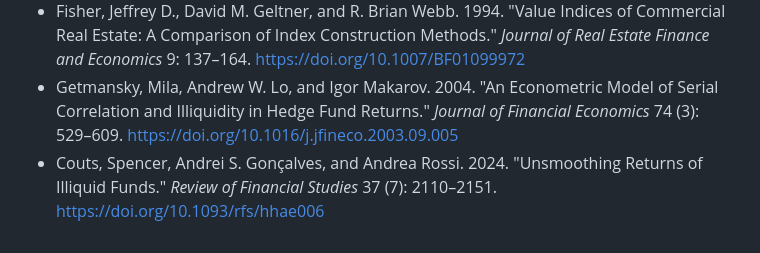
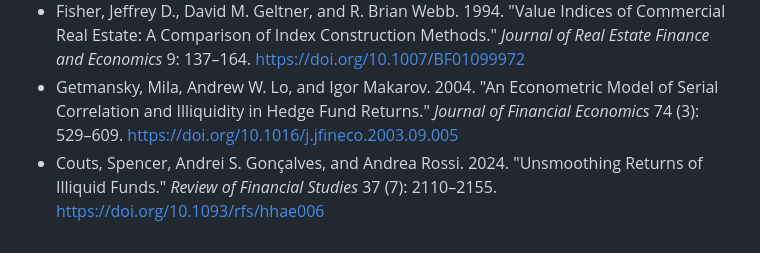
Before and after one commit to minjee-kim/NYC-appraisal, a Markdown page: README.md, the part around the change. Drawn GitHub-style.

Commit message:
Correct the Couts, Gonçalves, and Rossi page range.

```diff
--- a/README.md
+++ b/README.md
@@ -38,4 +38,4 @@ The desmoothing papers below invert a smoothed index. This project writes that s
 - Geltner, David. 1993. "Estimating Market Values from Appraised Values without Assuming an Efficient Market." *Journal of Real Estate Research* 8 (3): 325–345. https://doi.org/10.1080/10835547.1993.12090713
 - Fisher, Jeffrey D., David M. Geltner, and R. Brian Webb. 1994. "Value Indices of Commercial Real Estate: A Comparison of Index Construction Methods." *Journal of Real Estate Finance and Economics* 9: 137–164. https://doi.org/10.1007/BF01099972
 - Getmansky, Mila, Andrew W. Lo, and Igor Makarov. 2004. "An Econometric Model of Serial Correlation and Illiquidity in Hedge Fund Returns." *Journal of Financial Economics* 74 (3): 529–609. https://doi.org/10.1016/j.jfineco.2003.09.005
-- Couts, Spencer, Andrei S. Gonçalves, and Andrea Rossi. 2024. "Unsmoothing Returns of Illiquid Funds." *Review of Financial Studies* 37 (7): 2110–2151. https://doi.org/10.1093/rfs/hhae006
+- Couts, Spencer, Andrei S. Gonçalves, and Andrea Rossi. 2024. "Unsmoothing Returns of Illiquid Funds." *Review of Financial Studies* 37 (7): 2110–2155. https://doi.org/10.1093/rfs/hhae006
```
